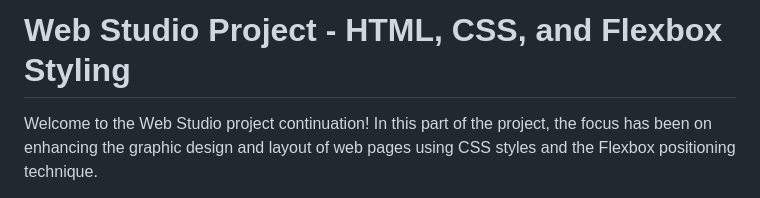
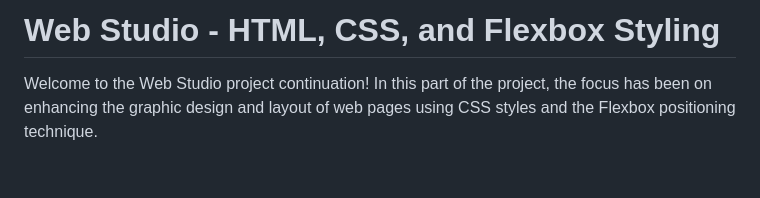
Before and after one commit to Valik3201/goit-markup-hw-03, a Markdown page: README.md, the part around the change. Drawn GitHub-style; blank space fills up the shorter version.

```diff
--- a/README.md
+++ b/README.md
@@ -1,4 +1,4 @@
-# Web Studio Project - HTML, CSS, and Flexbox Styling
+# Web Studio - HTML, CSS, and Flexbox Styling
 
 Welcome to the Web Studio project continuation! In this part of the project, the focus has been on enhancing the graphic design and layout of web pages using CSS styles and the Flexbox positioning technique.
 
```
